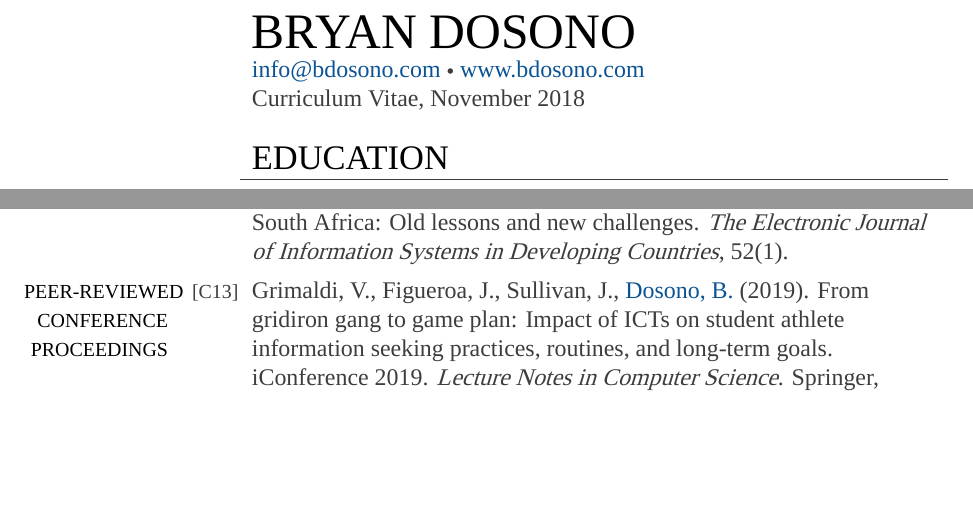
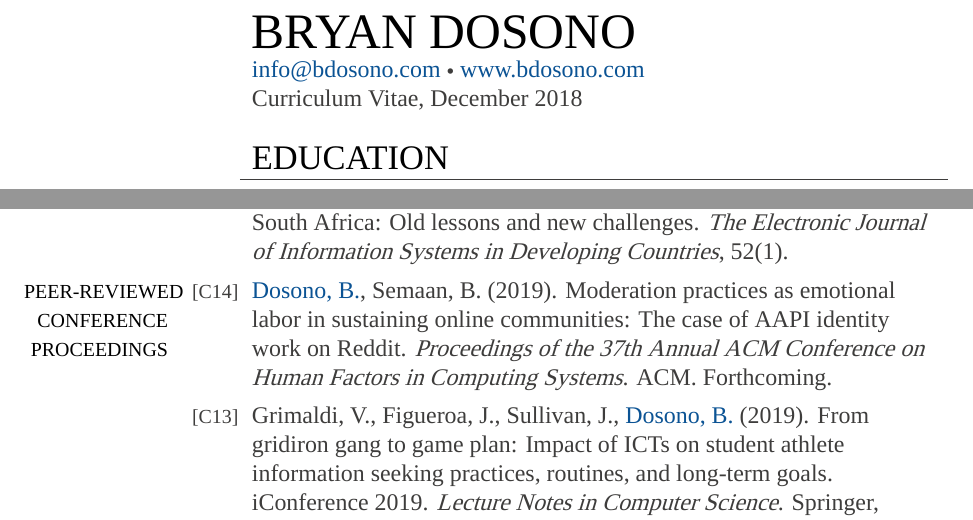
Before and after one commit to bdosono/cv, a LaTeX CV (cv.tex): two parts of pages 1 and 2 of 8, joined at a grey line, cut so that both start at the same text, the shorter picture padded with empty space. Compiled offline with XeLaTeX; a missing font is replaced by an installed copy or a similar font.

Commit message:
Update on Overleaf.

```diff
--- a/cv.tex
+++ b/cv.tex
@@ -41,7 +41,7 @@
 \setlength\extrarowheight{5pt}
 \begin{longtable}{Rp{1.0in}p{0.25in}p{4.75in}}
 
-&& \Huge \textcolor{black}{\uppercase{Bryan Dosono}} \par \normalsize \href{mailto:info@bdosono.com}{{info@bdosono.com}} $\vcenter{\hbox{\tiny$\bullet$}}$ \href{http://www.bdosono.com/}{{www.bdosono.com}} \par Curriculum Vitae, November 2018  \bigskip \\
+&& \Huge \textcolor{black}{\uppercase{Bryan Dosono}} \par \normalsize \href{mailto:info@bdosono.com}{{info@bdosono.com}} $\vcenter{\hbox{\tiny$\bullet$}}$ \href{http://www.bdosono.com/}{{www.bdosono.com}} \par Curriculum Vitae, December 2018  \bigskip \\
 
 && \par \Large \textcolor{black}{\uppercase{Education}} \\ \hhline{~~-}
 
@@ -73,8 +73,9 @@
 
 & \footnotesize{[J1]} & Gomez, R., Pather, S., \href{https://doi.org/10.1002/j.1681-4835.2012.tb00366.x}{{Dosono, B.}} (2012). Public access computing in South Africa: Old lessons and new challenges. \textit{The Electronic Journal of Information Systems in Developing Countries}, 52(1). \\
 
-\textcolor{black}{\footnotesize{\uppercase{Peer-reviewed Conference Proceedings}}} &
-\footnotesize{[C13]} & Grimaldi, V., Figueroa, J., Sullivan, J., \href{https://link.springer.com/conference/iconference}{{Dosono, B.}} (2019). From gridiron gang to game plan: Impact of ICTs on student athlete information seeking practices, routines, and long-term goals. iConference 2019. \textit{Lecture Notes in Computer Science}. Springer, Cham. Forthcoming. \\
+\textcolor{black}{\footnotesize{\uppercase{Peer-reviewed Conference Proceedings}}} & \footnotesize{[C14]} & \href{https://chi2019.acm.org/}{{Dosono, B.}}, Semaan, B. (2019). Moderation practices as emotional labor in sustaining online communities: The case of AAPI identity work on Reddit. \textit{Proceedings of the 37th Annual ACM Conference on Human Factors in Computing Systems}. ACM. Forthcoming. \\
+
+& \footnotesize{[C13]} & Grimaldi, V., Figueroa, J., Sullivan, J., \href{https://link.springer.com/conference/iconference}{{Dosono, B.}} (2019). From gridiron gang to game plan: Impact of ICTs on student athlete information seeking practices, routines, and long-term goals. iConference 2019. \textit{Lecture Notes in Computer Science}. Springer, Cham. Forthcoming. \\
 
 & \footnotesize{[C12]} & \href{https://dl.acm.org/authorize?N658208}{{Dosono, B.}}, Semaan, B. (2018). Identity work as deliberation: AAPI political discourse in the 2016 US Presidential Election. \textit{Proceedings of the 36th Annual ACM Conference on Human Factors in Computing Systems}. ACM. \\
 
```
